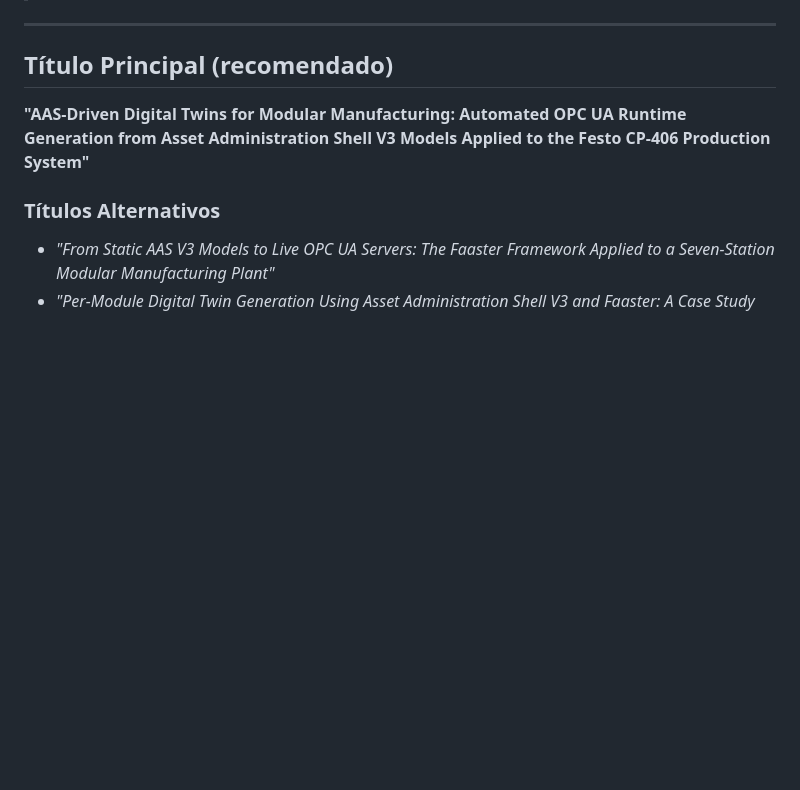
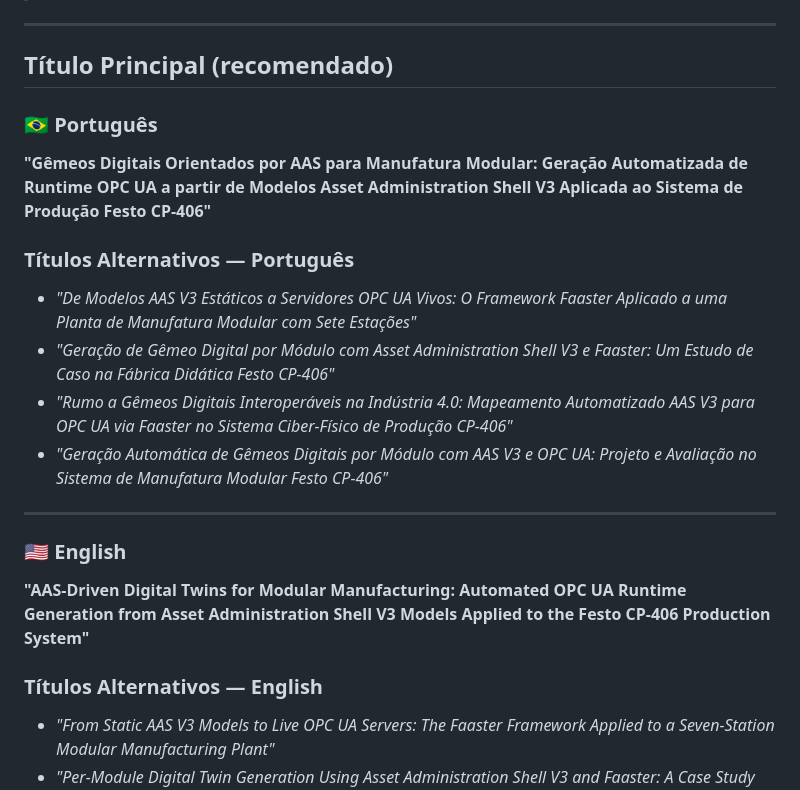
Before and after one commit to open-aas/CPS-406, a Markdown page: cp_406/Modelo_Artigo_V0/proposta_artigo_faaster_cp406.md, the part around one of its changes. Rendered like a GitHub page; blank space fills up the shorter version.

Commit message:
docs: adicionar títulos e abstract em português na proposta do artigo

```diff
--- a/cp_406/Modelo_Artigo_V0/proposta_artigo_faaster_cp406.md
+++ b/cp_406/Modelo_Artigo_V0/proposta_artigo_faaster_cp406.md
@@ -8,9 +8,24 @@
 
 ## Título Principal (recomendado)
 
+### 🇧🇷 Português
+
+**"Gêmeos Digitais Orientados por AAS para Manufatura Modular: Geração Automatizada de Runtime OPC UA a partir de Modelos Asset Administration Shell V3 Aplicada ao Sistema de Produção Festo CP-406"**
+
+### Títulos Alternativos — Português
+
+- *"De Modelos AAS V3 Estáticos a Servidores OPC UA Vivos: O Framework Faaster Aplicado a uma Planta de Manufatura Modular com Sete Estações"*
+- *"Geração de Gêmeo Digital por Módulo com Asset Administration Shell V3 e Faaster: Um Estudo de Caso na Fábrica Didática Festo CP-406"*
+- *"Rumo a Gêmeos Digitais Interoperáveis na Indústria 4.0: Mapeamento Automatizado AAS V3 para OPC UA via Faaster no Sistema Ciber-Físico de Produção CP-406"*
+- *"Geração Automática de Gêmeos Digitais por Módulo com AAS V3 e OPC UA: Projeto e Avaliação no Sistema de Manufatura Modular Festo CP-406"*
+
+---
+
+### 🇺🇸 English
+
 **"AAS-Driven Digital Twins for Modular Manufacturing: Automated OPC UA Runtime Generation from Asset Administration Shell V3 Models Applied to the Festo CP-406 Production System"**
 
-### Títulos Alternativos
+### Títulos Alternativos — English
 
 - *"From Static AAS V3 Models to Live OPC UA Servers: The Faaster Framework Applied to a Seven-Station Modular Manufacturing Plant"*
 - *"Per-Module Digital Twin Generation Using Asset Administration Shell V3 and Faaster: A Case Study on the Festo CP-406 Didactic Factory"*
```
Also changed, not shown: other parts of cp_406/Modelo_Artigo_V0/proposta_artigo_faaster_cp406.md (+9 -1 lines).
